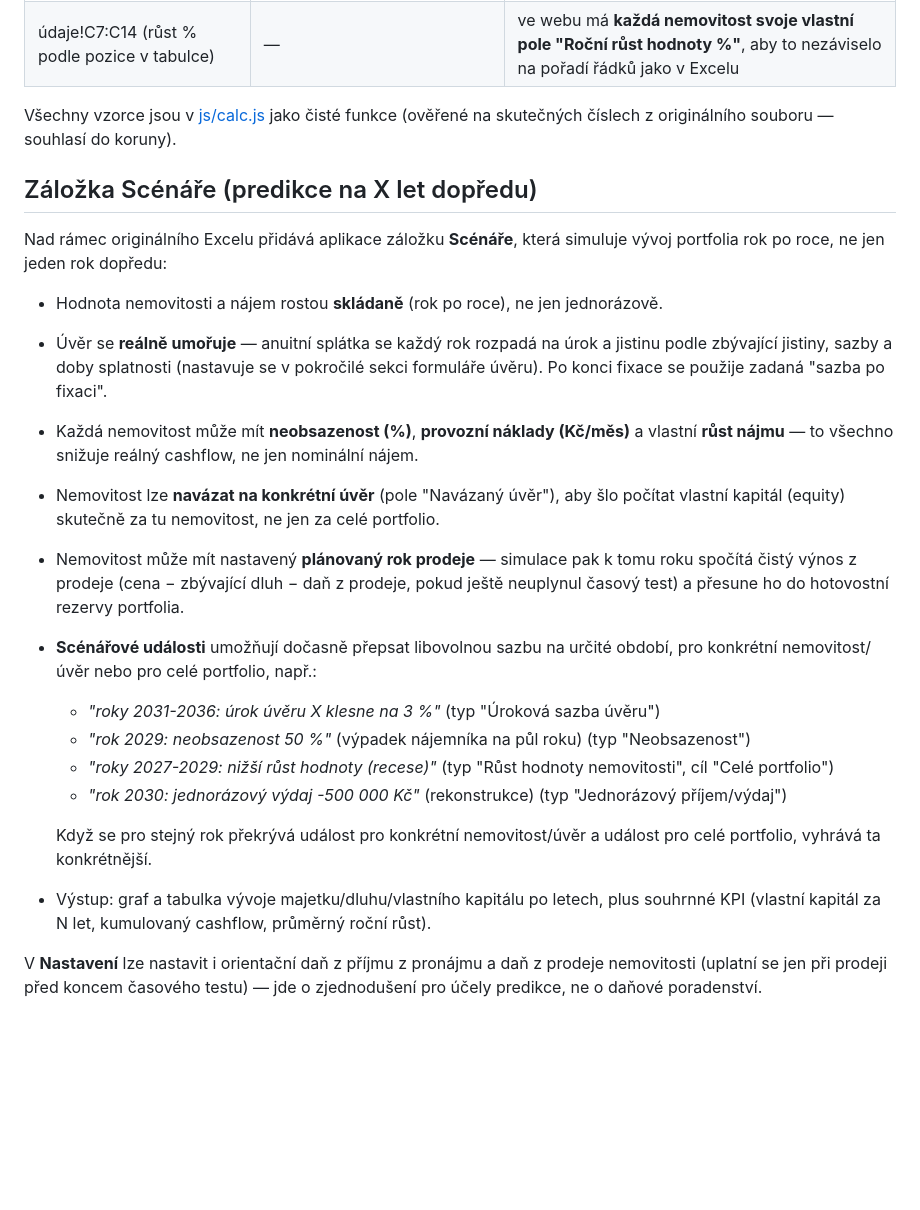
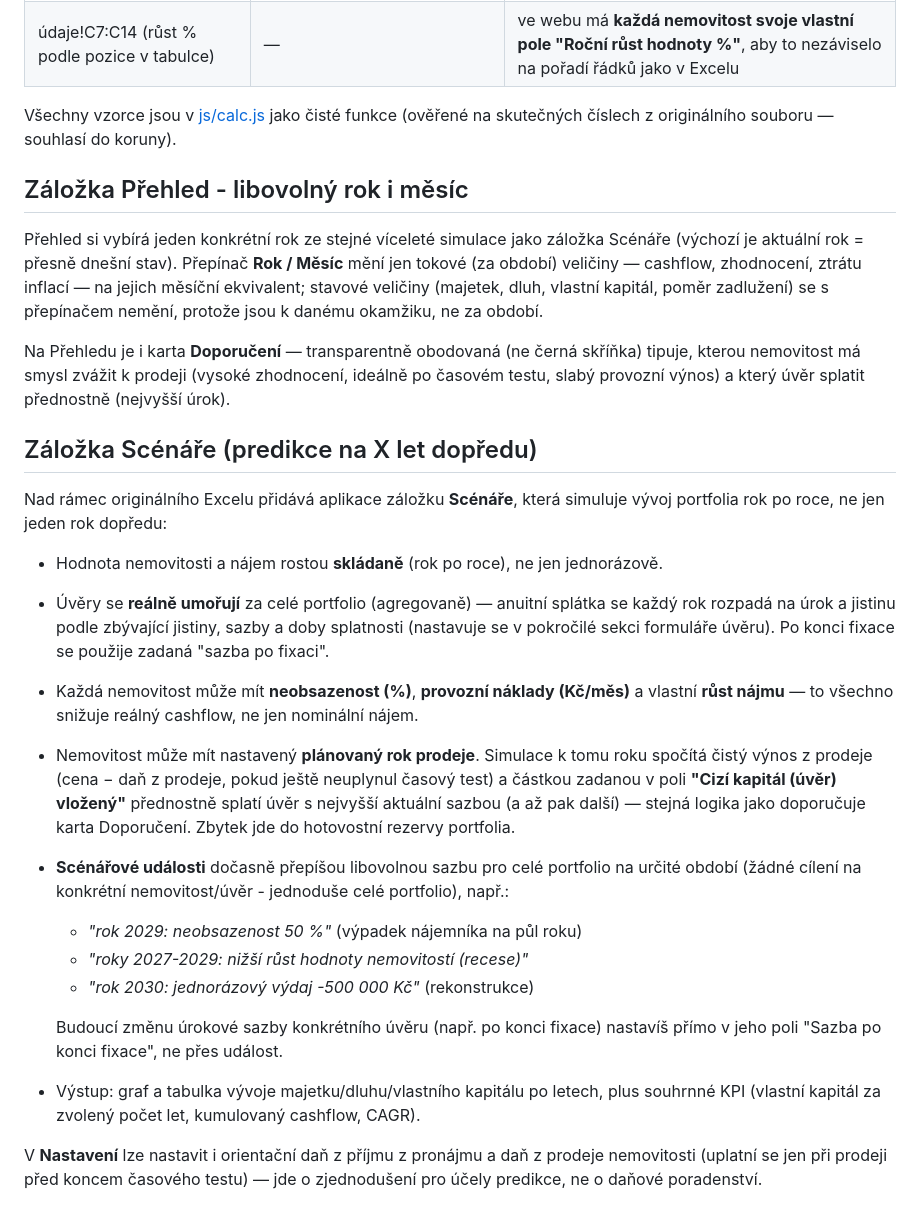
Before and after one commit to Kylianek/investicni-kalkulacka, a Markdown page: README.md, the part around the change. GitHub-like rendering; blank space fills up the shorter version.

Commit message:
Update README for the portfolio-wide scenario model and Prehled year/month view
Co-Authored-By: Claude Sonnet 5 <noreply@anthropic.com>

```diff
--- a/README.md
+++ b/README.md
@@ -34,33 +34,45 @@ tlačítko na stažení/nahrání zálohy (JSON soubor).
 Všechny vzorce jsou v [js/calc.js](js/calc.js) jako čisté funkce (ověřené na skutečných
 číslech z originálního souboru — souhlasí do koruny).
 
+## Záložka Přehled - libovolný rok i měsíc
+
+Přehled si vybírá jeden konkrétní rok ze stejné víceleté simulace jako záložka Scénáře
+(výchozí je aktuální rok = přesně dnešní stav). Přepínač **Rok / Měsíc** mění jen
+tokové (za období) veličiny — cashflow, zhodnocení, ztrátu inflací — na jejich
+měsíční ekvivalent; stavové veličiny (majetek, dluh, vlastní kapitál, poměr
+zadlužení) se s přepínačem nemění, protože jsou k danému okamžiku, ne za období.
+
+Na Přehledu je i karta **Doporučení** — transparentně obodovaná (ne černá skříňka)
+tipuje, kterou nemovitost má smysl zvážit k prodeji (vysoké zhodnocení, ideálně po
+časovém testu, slabý provozní výnos) a který úvěr splatit přednostně (nejvyšší úrok).
+
 ## Záložka Scénáře (predikce na X let dopředu)
 
 Nad rámec originálního Excelu přidává aplikace záložku **Scénáře**, která simuluje vývoj
 portfolia rok po roce, ne jen jeden rok dopředu:
 
 - Hodnota nemovitosti a nájem rostou **skládaně** (rok po roce), ne jen jednorázově.
-- Úvěr se **reálně umořuje** — anuitní splátka se každý rok rozpadá na úrok a jistinu
-  podle zbývající jistiny, sazby a doby splatnosti (nastavuje se v pokročilé sekci
-  formuláře úvěru). Po konci fixace se použije zadaná "sazba po fixaci".
+- Úvěry se **reálně umořují** za celé portfolio (agregovaně) — anuitní splátka se
+  každý rok rozpadá na úrok a jistinu podle zbývající jistiny, sazby a doby splatnosti
+  (nastavuje se v pokročilé sekci formuláře úvěru). Po konci fixace se použije zadaná
+  "sazba po fixaci".
 - Každá nemovitost může mít **neobsazenost (%)**, **provozní náklady (Kč/měs)** a
   vlastní **růst nájmu** — to všechno snižuje reálný cashflow, ne jen nominální nájem.
-- Nemovitost lze **navázat na konkrétní úvěr** (pole "Navázaný úvěr"), aby šlo počítat
-  vlastní kapitál (equity) skutečně za tu nemovitost, ne jen za celé portfolio.
-- Nemovitost může mít nastavený **plánovaný rok prodeje** — simulace pak k tomu roku
-  spočítá čistý výnos z prodeje (cena − zbývající dluh − daň z prodeje, pokud ještě
-  neuplynul časový test) a přesune ho do hotovostní rezervy portfolia.
-- **Scénářové události** umožňují dočasně přepsat libovolnou sazbu na určité období,
-  pro konkrétní nemovitost/úvěr nebo pro celé portfolio, např.:
-  - *"roky 2031-2036: úrok úvěru X klesne na 3 %"* (typ "Úroková sazba úvěru")
-  - *"rok 2029: neobsazenost 50 %"* (výpadek nájemníka na půl roku) (typ "Neobsazenost")
-  - *"roky 2027-2029: nižší růst hodnoty (recese)"* (typ "Růst hodnoty nemovitosti", cíl "Celé portfolio")
-  - *"rok 2030: jednorázový výdaj -500 000 Kč"* (rekonstrukce) (typ "Jednorázový příjem/výdaj")
+- Nemovitost může mít nastavený **plánovaný rok prodeje**. Simulace k tomu roku spočítá
+  čistý výnos z prodeje (cena − daň z prodeje, pokud ještě neuplynul časový test) a
+  částkou zadanou v poli **"Cizí kapitál (úvěr) vložený"** přednostně splatí úvěr s
+  nejvyšší aktuální sazbou (a až pak další) — stejná logika jako doporučuje karta
+  Doporučení. Zbytek jde do hotovostní rezervy portfolia.
+- **Scénářové události** dočasně přepíšou libovolnou sazbu pro celé portfolio na určité
+  období (žádné cílení na konkrétní nemovitost/úvěr - jednoduše celé portfolio), např.:
+  - *"rok 2029: neobsazenost 50 %"* (výpadek nájemníka na půl roku)
+  - *"roky 2027-2029: nižší růst hodnoty nemovitostí (recese)"*
+  - *"rok 2030: jednorázový výdaj -500 000 Kč"* (rekonstrukce)
 
-  Když se pro stejný rok překrývá událost pro konkrétní nemovitost/úvěr a událost pro
-  celé portfolio, vyhrává ta konkrétnější.
+  Budoucí změnu úrokové sazby konkrétního úvěru (např. po konci fixace) nastavíš přímo
+  v jeho poli "Sazba po konci fixace", ne přes událost.
 - Výstup: graf a tabulka vývoje majetku/dluhu/vlastního kapitálu po letech, plus
-  souhrnné KPI (vlastní kapitál za N let, kumulovaný cashflow, průměrný roční růst).
+  souhrnné KPI (vlastní kapitál za zvolený počet let, kumulovaný cashflow, CAGR).
 
 V **Nastavení** lze nastavit i orientační daň z příjmu z pronájmu a daň z prodeje
 nemovitosti (uplatní se jen při prodeji před koncem časového testu) — jde o zjednodušení
```
